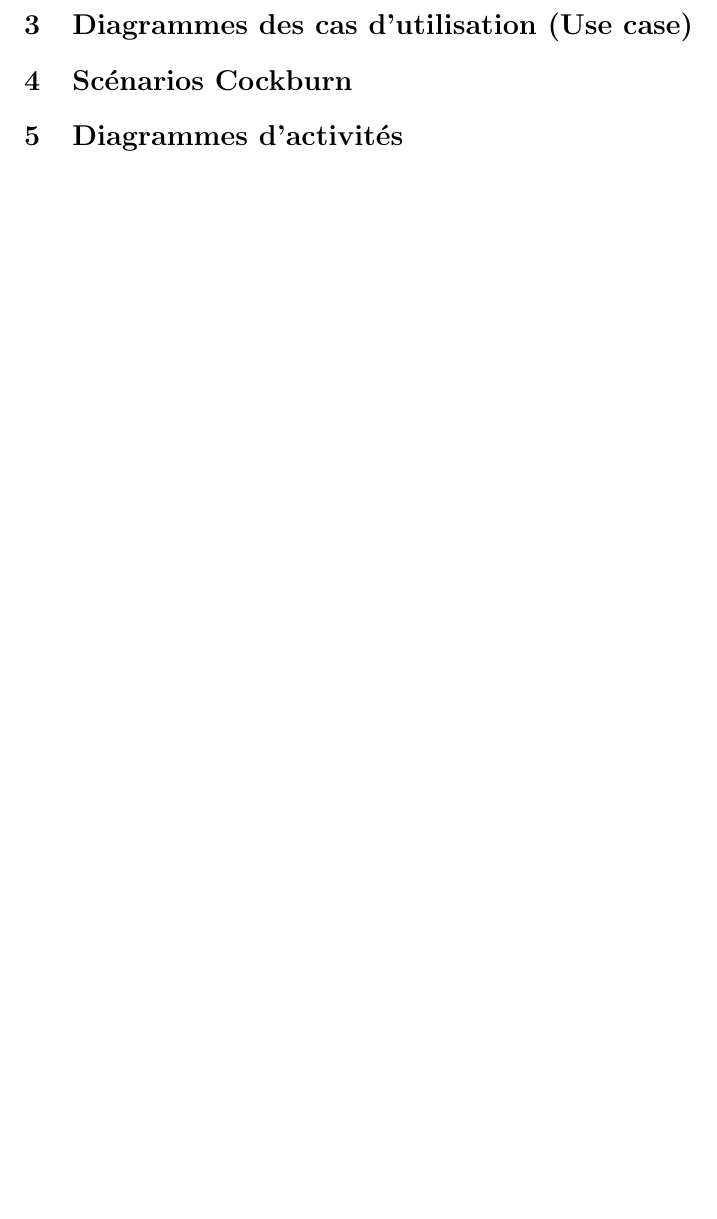
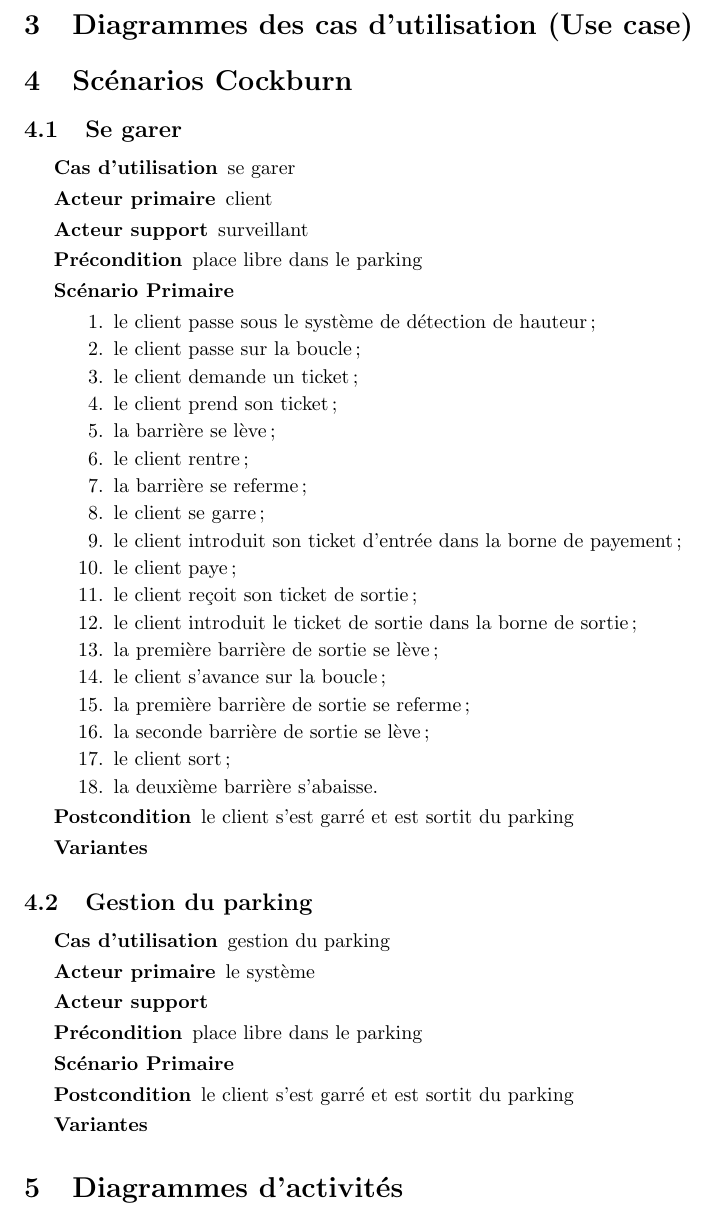
Before and after one commit to nam0r/Parking, a LaTeX document (rapport.tex): part of page 5 of 5, cut so that both start at the same text. Compiled offline with pdfLaTeX.

Commit message:
cockburn se garer

```diff
--- a/rapport.tex
+++ b/rapport.tex
@@ -162,6 +162,50 @@ Les sc\'enarios Cokburn donnent une description plus pr\'ecise et compl\`ete des
 
 \section{Diagrammes des cas d'utilisation (Use case)}
 \section{Sc\'enarios Cockburn}
+\subsection{Se garer}
+\begin{description}
+	\item[Cas d'utilisation] se garer
+	\item[Acteur primaire] client
+	\item[Acteur support] surveillant
+	\item[Pr\'econdition] place libre dans le parking
+	\item[Sc\'enario Primaire] \
+	\begin{enumerate}
+		\item le client passe sous le syst\`eme de d\'etection de hauteur;
+		\item le client passe sur la boucle;
+		\item le client demande un ticket;
+		\item le client prend son ticket;
+		\item la barri\`ere se l\`eve;
+		\item le client rentre;
+		\item la barri\`ere se referme;
+		\item le client se garre;
+		\item le client introduit son ticket d'entr\'ee dans la borne de payement;
+		\item le client paye;
+		\item le client re\c coit son ticket de sortie;
+		\item le client introduit le ticket de sortie dans la borne de sortie;
+		\item la premi\`ere barri\`ere de sortie se l\`eve;
+		\item le client s'avance sur la boucle;
+		\item la premi\`ere barri\`ere de sortie se referme;
+		\item la seconde barri\`ere de sortie se l\`eve;
+		\item le client sort;
+		\item la deuxi\`eme barri\`ere s'abaisse.
+	\end{enumerate}
+	\item[Postcondition] le client s'est garr\'e et est sortit du parking
+	\item[Variantes] \
+\end{description}
+
+\subsection{Gestion du parking}
+\begin{description}
+	\item[Cas d'utilisation] gestion du parking
+	\item[Acteur primaire] le syst\`eme
+	\item[Acteur support]
+	\item[Pr\'econdition] place libre dans le parking
+	\item[Sc\'enario Primaire] \
+	\begin{enumerate}
+	\end{enumerate}
+	\item[Postcondition] le client s'est garr\'e et est sortit du parking
+	\item[Variantes] \
+\end{description}
+
 \section{Diagrammes d'activit\'es}
 
 \end{document}
```
